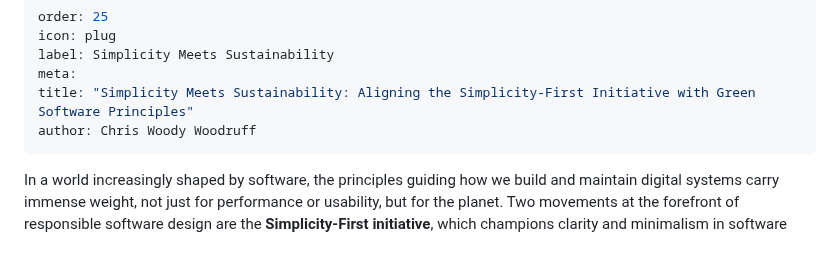
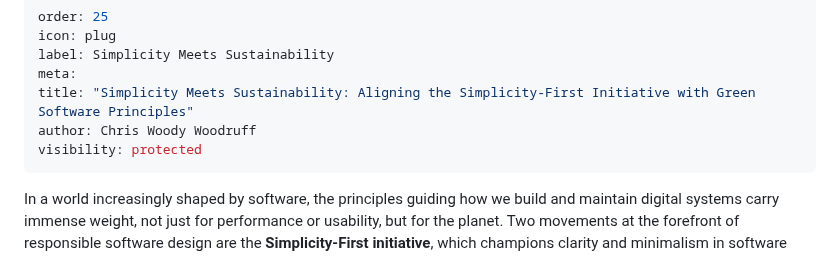
Before and after one commit to cwoodruff/simplicity-first-dev, a Markdown page: Aligning the Simplicity-First Initiative with Green Software Principles.md, the part around one of its changes. Drawn GitHub-style.

```diff
--- a/Aligning the Simplicity-First Initiative with Green Software Principles.md
+++ b/Aligning the Simplicity-First Initiative with Green Software Principles.md
@@ -5,6 +5,7 @@ label: Simplicity Meets Sustainability
 meta:
 title: "Simplicity Meets Sustainability: Aligning the Simplicity-First Initiative with Green Software Principles"
 author: Chris Woody Woodruff
+visibility: protected
 ---
 
 In a world increasingly shaped by software, the principles guiding how we build and maintain digital systems carry immense weight, not just for performance or usability, but for the planet. Two movements at the forefront of responsible software design are the **Simplicity-First initiative**, which champions clarity and minimalism in software architecture, and the **Green Software movement**, which aims to reduce the environmental impact of technology. While they arise from different motivations, these philosophies are deeply complementary. The Simplicity-First initiative naturally aligns with and supports the principles of Green Software, promoting efficient, ethical, and environmentally responsible technology.
```
Also changed, not shown: other parts of Aligning the Simplicity-First Initiative with Green Software Principles.md (+1 -0 lines).
